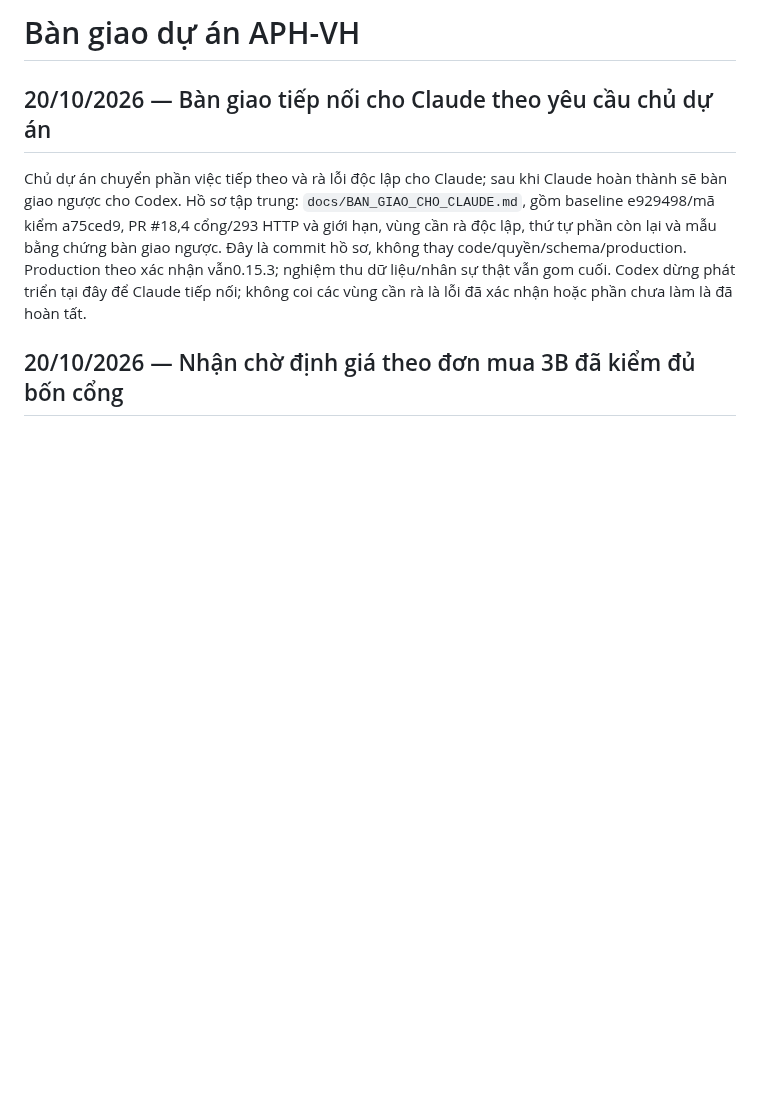
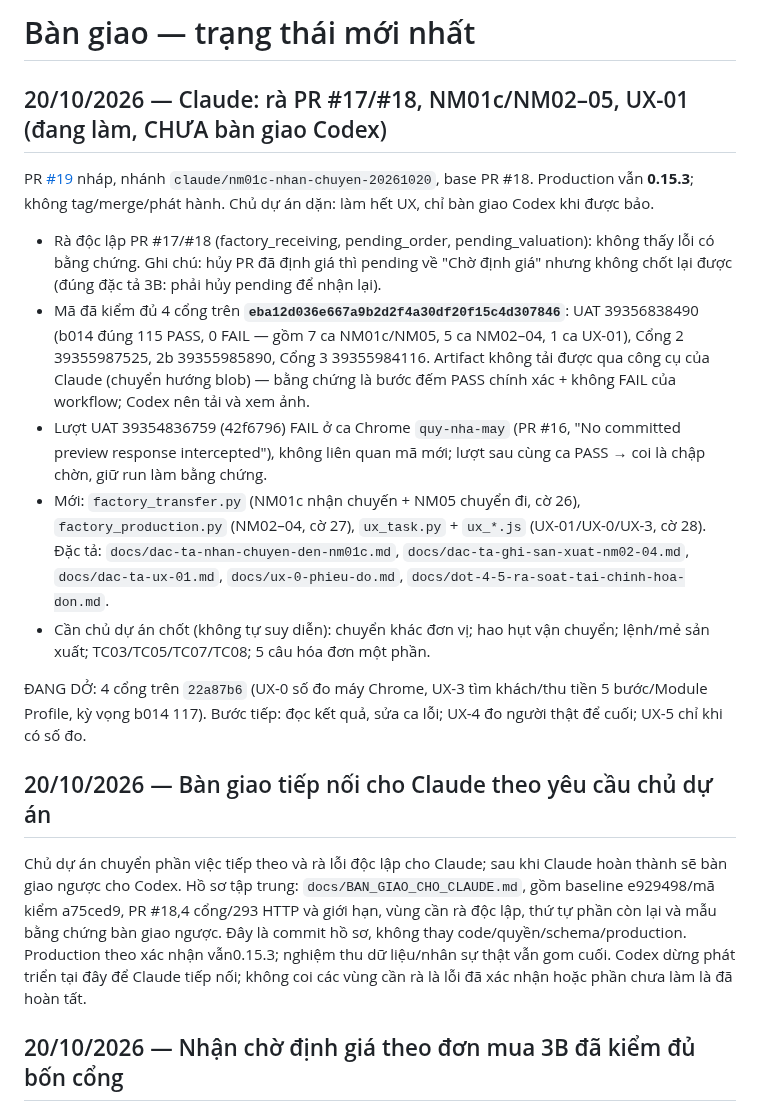
Before and after one commit to tienduongmarcom/aphvh, a Markdown page: docs/ban-giao.md, the part around the change. GitHub-like rendering; blank space fills up the shorter version.

Commit message:
Ghi bằng chứng 4 cổng trên eba12d0 và việc đang dở [skip ci]
Co-Authored-By: Claude Opus 5.5 <noreply@anthropic.com>
Claude-Session: https://claude.ai/code/session_01EVXV6cU3p9WqtmWWJ3Z3CY

```diff
--- a/docs/ban-giao.md
+++ b/docs/ban-giao.md
@@ -1,4 +1,25 @@
-# Bàn giao dự án APH-VH
+# Bàn giao — trạng thái mới nhất
+
+## 20/10/2026 — Claude: rà PR #17/#18, NM01c/NM02–05, UX-01 (đang làm, CHƯA bàn giao Codex)
+
+PR [#19](https://github.com/tienduongmarcom/aphvh/pull/19) nháp, nhánh `claude/nm01c-nhan-chuyen-20261020`, base PR #18. Production vẫn
+**0.15.3**; không tag/merge/phát hành. Chủ dự án dặn: làm hết UX, chỉ bàn giao Codex khi được bảo.
+
+- Rà độc lập PR #17/#18 (factory_receiving, pending_order, pending_valuation): không thấy lỗi có bằng chứng. Ghi chú: hủy PR đã
+  định giá thì pending về "Chờ định giá" nhưng không chốt lại được (đúng đặc tả 3B: phải hủy pending để nhận lại).
+- Mã đã kiểm đủ 4 cổng trên **`eba12d036e667a9b2d2f4a30df20f15c4d307846`**: UAT 39356838490 (b014 đúng 115 PASS, 0 FAIL — gồm 7
+  ca NM01c/NM05, 5 ca NM02–04, 1 ca UX-01), Cổng 2 39355987525, 2b 39355985890, Cổng 3 39355984116. Artifact không tải được qua
+  công cụ của Claude (chuyển hướng blob) — bằng chứng là bước đếm PASS chính xác + không FAIL của workflow; Codex nên tải và xem ảnh.
+- Lượt UAT 39354836759 (42f6796) FAIL ở ca Chrome `quy-nha-may` (PR #16, "No committed preview response intercepted"), không
+  liên quan mã mới; lượt sau cùng ca PASS → coi là chập chờn, giữ run làm bằng chứng.
+- Mới: `factory_transfer.py` (NM01c nhận chuyến + NM05 chuyển đi, cờ 26), `factory_production.py` (NM02–04, cờ 27),
+  `ux_task.py` + `ux_*.js` (UX-01/UX-0/UX-3, cờ 28). Đặc tả: `docs/dac-ta-nhan-chuyen-den-nm01c.md`,
+  `docs/dac-ta-ghi-san-xuat-nm02-04.md`, `docs/dac-ta-ux-01.md`, `docs/ux-0-phieu-do.md`, `docs/dot-4-5-ra-soat-tai-chinh-hoa-don.md`.
+- Cần chủ dự án chốt (không tự suy diễn): chuyển khác đơn vị; hao hụt vận chuyển; lệnh/mẻ sản xuất; TC03/TC05/TC07/TC08; 5 câu hóa đơn một phần.
+
+ĐANG DỞ: 4 cổng trên `22a87b6` (UX-0 số đo máy Chrome, UX-3 tìm khách/thu tiền 5 bước/Module Profile, kỳ vọng b014 117).
+Bước tiếp: đọc kết quả, sửa ca lỗi; UX-4 đo người thật để cuối; UX-5 chỉ khi có số đo.
+
 
 ## 20/10/2026 — Bàn giao tiếp nối cho Claude theo yêu cầu chủ dự án
 
```
Also changed, not shown: deploy/release/TRANG_THAI.md (+4 -0 lines).
